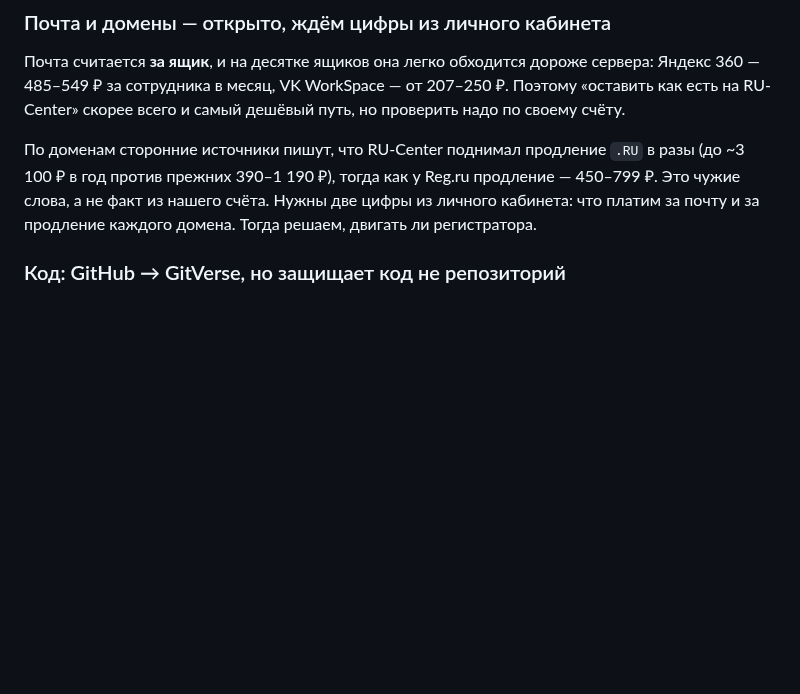
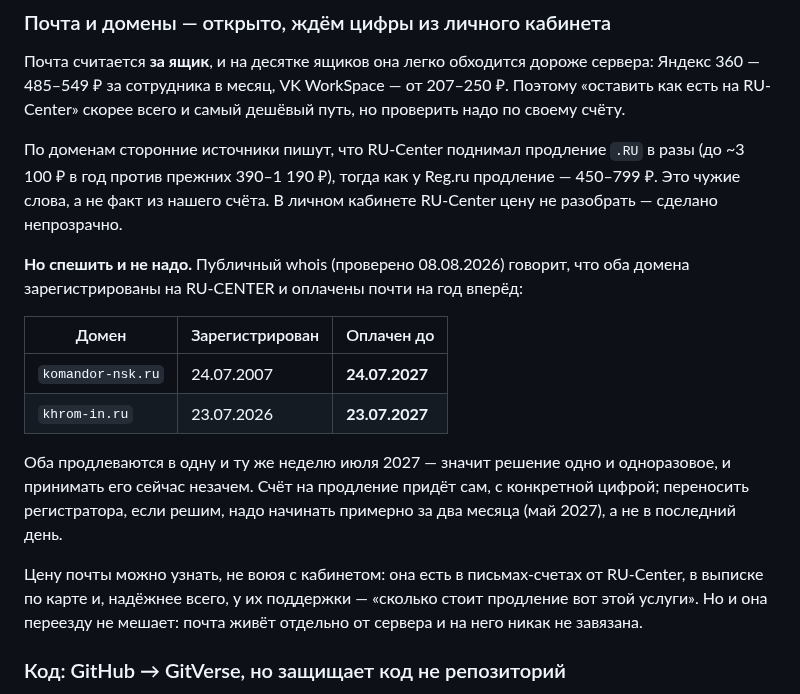
Before and after one commit to kshromin/furniture-configurator, a Markdown page: PLANS.md, the part around the change. Rendered like a GitHub page; blank space fills up the shorter version.

Commit message:
Домены оплачены до июля 2027 — решение по регистратору и почте отложено
В личном кабинете RU-Center цены не разобрать, но whois публичен: оба домена
на RU-CENTER и оплачены до 23-24.07.2027. Значит решение одно, одноразовое и
не сейчас — счёт придёт сам, переносить регистратора (если решим) начинать в
мае 2027. Цену почты берём из счетов, выписки или у поддержки.

Главное: ни почта, ни домены переезд сервера не задерживают.

Co-Authored-By: Claude Opus 5 <noreply@anthropic.com>

```diff
--- a/PLANS.md
+++ b/PLANS.md
@@ -121,8 +121,23 @@ RU-Center» скорее всего и самый дешёвый путь, но
 
 По доменам сторонние источники пишут, что RU-Center поднимал продление `.RU` в разы (до ~3 100 ₽
 в год против прежних 390–1 190 ₽), тогда как у Reg.ru продление — 450–799 ₽. Это чужие слова, а не
-факт из нашего счёта. Нужны две цифры из личного кабинета: что платим за почту и за продление
-каждого домена. Тогда решаем, двигать ли регистратора.
+факт из нашего счёта. В личном кабинете RU-Center цену не разобрать — сделано непрозрачно.
+
+**Но спешить и не надо.** Публичный whois (проверено 08.08.2026) говорит, что оба домена
+зарегистрированы на RU-CENTER и оплачены почти на год вперёд:
+
+| Домен | Зарегистрирован | Оплачен до |
+|---|---|---|
+| `komandor-nsk.ru` | 24.07.2007 | **24.07.2027** |
+| `khrom-in.ru` | 23.07.2026 | **23.07.2027** |
+
+Оба продлеваются в одну и ту же неделю июля 2027 — значит решение одно и одноразовое, и принимать
+его сейчас незачем. Счёт на продление придёт сам, с конкретной цифрой; переносить регистратора,
+если решим, надо начинать примерно за два месяца (май 2027), а не в последний день.
+
+Цену почты можно узнать, не воюя с кабинетом: она есть в письмах-счетах от RU-Center, в выписке по
+карте и, надёжнее всего, у их поддержки — «сколько стоит продление вот этой услуги». Но и она
+переезду не мешает: почта живёт отдельно от сервера и на него никак не завязана.
 
 ### Код: GitHub → GitVerse, но защищает код не репозиторий
 
```
Also changed, not shown: CHECKLIST.md (+5 -4 lines).
